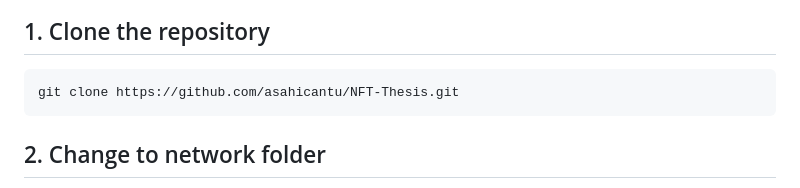
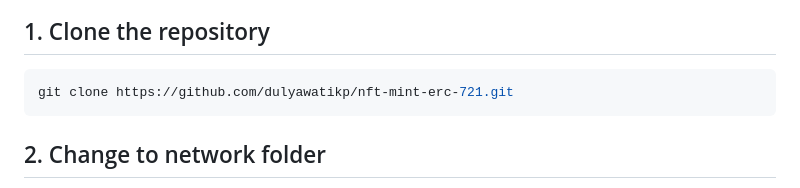
Before and after one commit to Asiaitkee/nft-mint-erc-721, a Markdown page: README.md, the part around the change. GitHub-like rendering.

````diff
--- a/README.md
+++ b/README.md
@@ -85,7 +85,7 @@ To run the project follow the following steps:
 
 ## 1. Clone the repository
 ``` bash
-git clone https://github.com/asahicantu/NFT-Thesis.git
+git clone https://github.com/dulyawatikp/nft-mint-erc-721.git
 ```
 ## 2. Change to network folder
 Move to the repository's directory and then to the network directory
````
